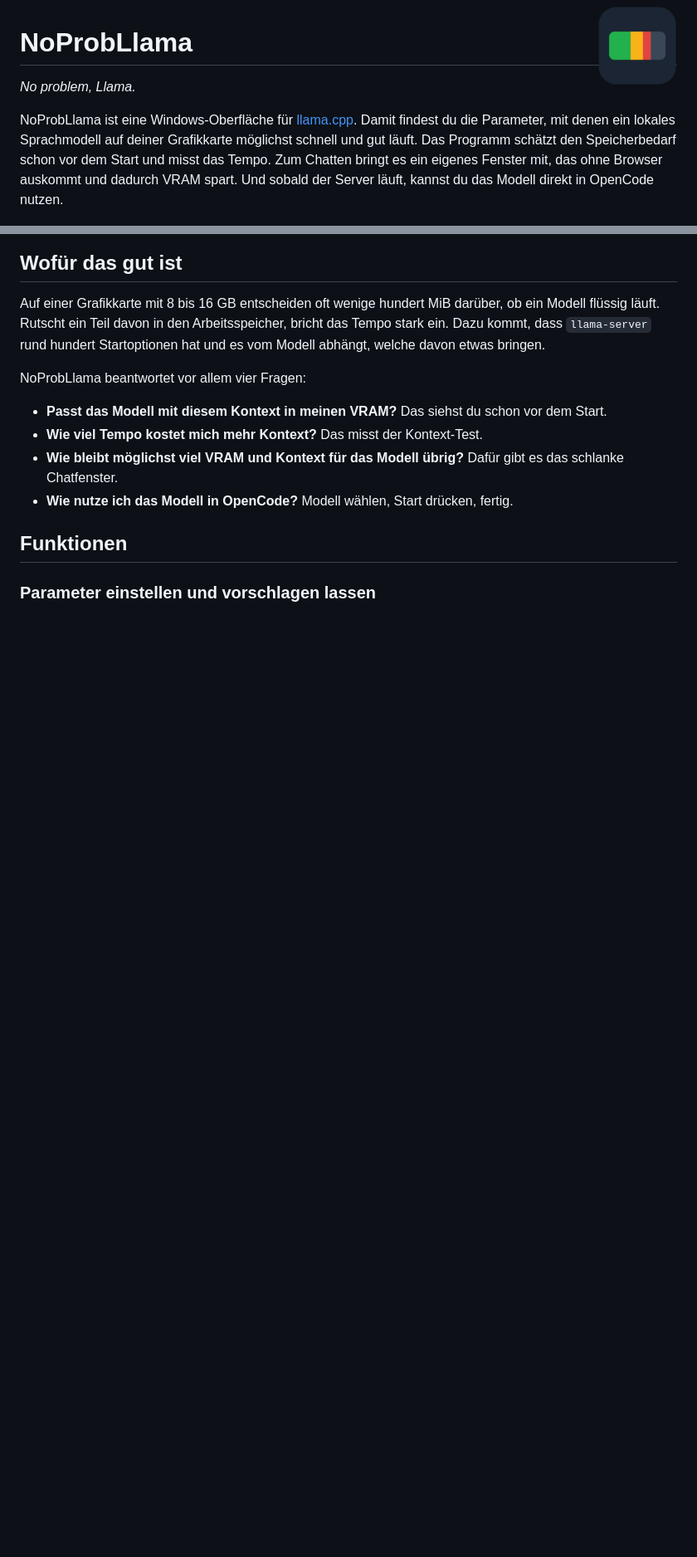
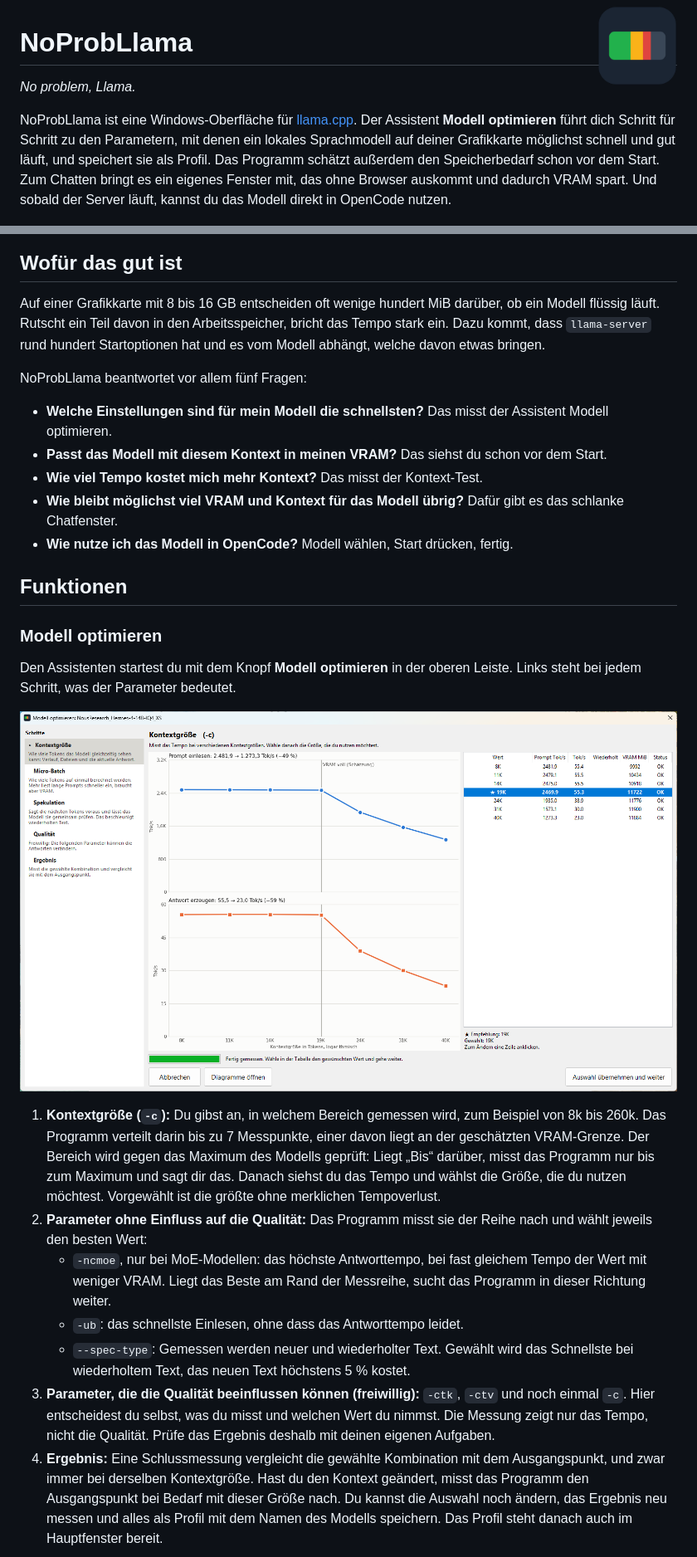
Before and after one commit to Atlan160/NoProbLlama, a Markdown page: README.md, 2 parts joined by grey strips. Shown at 83% size. Drawn GitHub-style; pictures changed too: Bilder/Optimieren.png (added); blank space fills up the shorter version.

```diff
--- a/README.md
+++ b/README.md
@@ -4,7 +4,7 @@
 
 *No problem, Llama.*
 
-NoProbLlama ist eine Windows-Oberfläche für [llama.cpp](https://github.com/ggml-org/llama.cpp). Damit findest du die Parameter, mit denen ein lokales Sprachmodell auf deiner Grafikkarte möglichst schnell und gut läuft. Das Programm schätzt den Speicherbedarf schon vor dem Start und misst das Tempo. Zum Chatten bringt es ein eigenes Fenster mit, das ohne Browser auskommt und dadurch VRAM spart. Und sobald der Server läuft, kannst du das Modell direkt in OpenCode nutzen.
+NoProbLlama ist eine Windows-Oberfläche für [llama.cpp](https://github.com/ggml-org/llama.cpp). Der Assistent **Modell optimieren** führt dich Schritt für Schritt zu den Parametern, mit denen ein lokales Sprachmodell auf deiner Grafikkarte möglichst schnell und gut läuft, und speichert sie als Profil. Das Programm schätzt außerdem den Speicherbedarf schon vor dem Start. Zum Chatten bringt es ein eigenes Fenster mit, das ohne Browser auskommt und dadurch VRAM spart. Und sobald der Server läuft, kannst du das Modell direkt in OpenCode nutzen.
 
 ![Hauptfenster mit Modellauswahl, VRAM-Schätzung, Knöpfen und Einstellungen](Bilder/hauptfenster.png)
 
@@ -12,8 +12,9 @@ NoProbLlama ist eine Windows-Oberfläche für [llama.cpp](https://github.com/ggm
 
 Auf einer Grafikkarte mit 8 bis 16 GB entscheiden oft wenige hundert MiB darüber, ob ein Modell flüssig läuft. Rutscht ein Teil davon in den Arbeitsspeicher, bricht das Tempo stark ein. Dazu kommt, dass `llama-server` rund hundert Startoptionen hat und es vom Modell abhängt, welche davon etwas bringen.
 
-NoProbLlama beantwortet vor allem vier Fragen:
+NoProbLlama beantwortet vor allem fünf Fragen:
 
+- **Welche Einstellungen sind für mein Modell die schnellsten?** Das misst der Assistent Modell optimieren.
 - **Passt das Modell mit diesem Kontext in meinen VRAM?** Das siehst du schon vor dem Start.
 - **Wie viel Tempo kostet mich mehr Kontext?** Das misst der Kontext-Test.
 - **Wie bleibt möglichst viel VRAM und Kontext für das Modell übrig?** Dafür gibt es das schlanke Chatfenster.
@@ -21,4 +22,17 @@ NoProbLlama beantwortet vor allem vier Fragen:
 
 ## Funktionen
 
-### Parameter einstellen und vorschlagen lassen
+### Modell optimieren
+
+Den Assistenten startest du mit dem Knopf **Modell optimieren** in der oberen Leiste. Links steht bei jedem Schritt, was der Parameter bedeutet.
+
+![Assistent Modell optimieren: Kontext-Test von 8K bis 40K mit Diagrammen, Messwerten und der empfohlenen Kontextgröße von 19K](Bilder/Optimieren.png)
+
+1. **Kontextgröße (`-c`):** Du gibst an, in welchem Bereich gemessen wird, zum Beispiel von 8k bis 260k. Das Programm verteilt darin bis zu 7 Messpunkte, einer davon liegt an der geschätzten VRAM-Grenze. Der Bereich wird gegen das Maximum des Modells geprüft: Liegt „Bis“ darüber, misst das Programm nur bis zum Maximum und sagt dir das. Danach siehst du das Tempo und wählst die Größe, die du nutzen möchtest. Vorgewählt ist die größte ohne merklichen Tempoverlust.
+2. **Parameter ohne Einfluss auf die Qualität:** Das Programm misst sie der Reihe nach und wählt jeweils den besten Wert:
+   - `-ncmoe`, nur bei MoE-Modellen: das höchste Antworttempo, bei fast gleichem Tempo der Wert mit weniger VRAM. Liegt das Beste am Rand der Messreihe, sucht das Programm in dieser Richtung weiter.
+   - `-ub`: das schnellste Einlesen, ohne dass das Antworttempo leidet.
+   - `--spec-type`: Gemessen werden neuer und wiederholter Text. Gewählt wird das Schnellste bei wiederholtem Text, das neuen Text höchstens 5 % kostet.
+3. **Parameter, die die Qualität beeinflussen können (freiwillig):** `-ctk`, `-ctv` und noch einmal `-c`. Hier entscheidest du selbst, was du misst und welchen Wert du nimmst. Die Messung zeigt nur das Tempo, nicht die Qualität. Prüfe das Ergebnis deshalb mit deinen eigenen Aufgaben.
+4. **Ergebnis:** Eine Schlussmessung vergleicht die gewählte Kombination mit dem Ausgangspunkt, und zwar immer bei derselben Kontextgröße. Hast du den Kontext geändert, misst das Programm den Ausgangspunkt bei Bedarf mit dieser Größe nach. Du kannst die Auswahl noch ändern, das Ergebnis neu messen und alles als Profil mit dem Namen des Modells speichern. Das Profil steht danach auch im Hauptfenster bereit.
+
```
Also changed, not shown: other parts of README.md (+24 -7 lines), Bilder/ergebnis.png (added), 3 other files.
